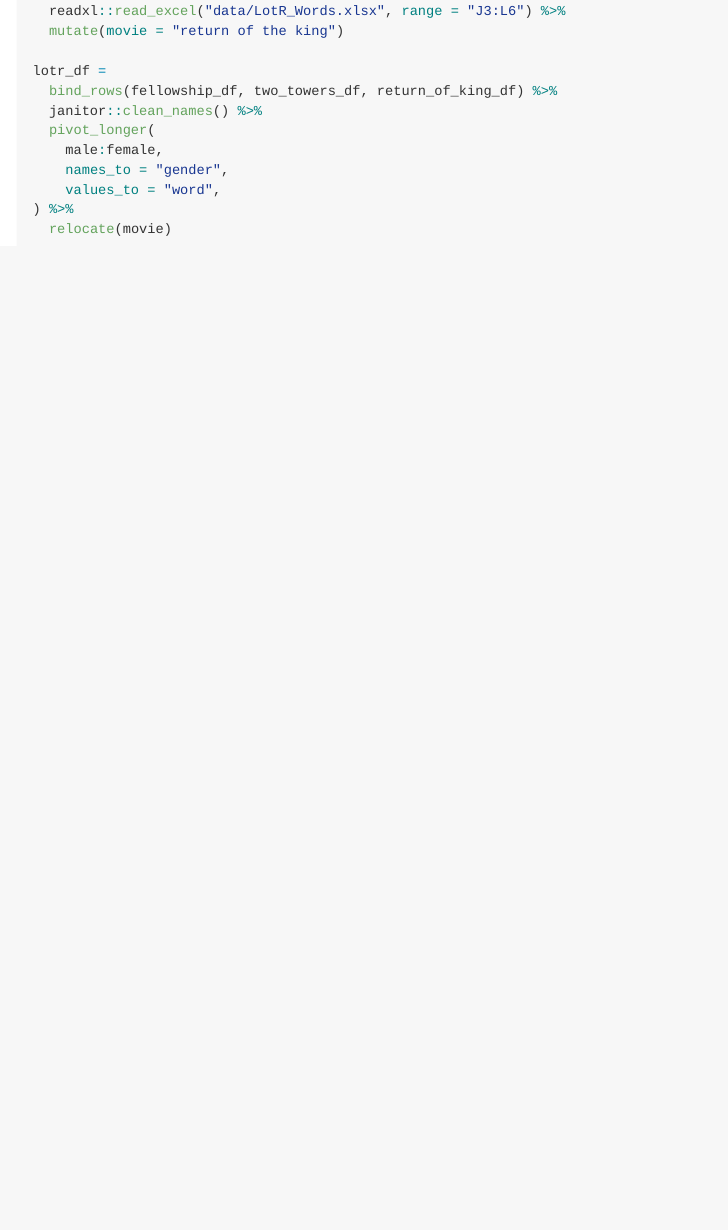
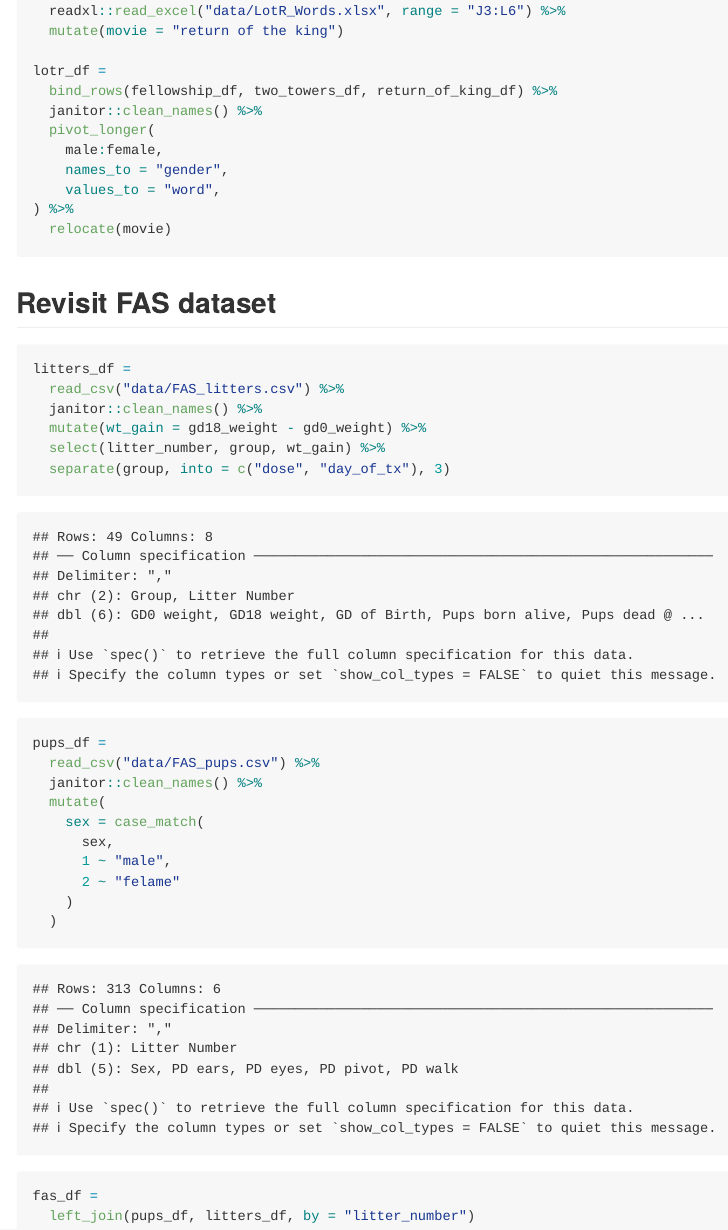
Before and after one commit to VictoriaMello1/data_wrangling_i, an R Markdown document (tidy_data.Rmd): the page in a window 1100 px wide, from 2130 px down. The pictures show the output file tidy_data.md that the author committed with the source, drawn offline in the style of GitHub.

Commit message:
joining FAS datasets

````diff
--- a/tidy_data.Rmd
+++ b/tidy_data.Rmd
@@ -76,3 +76,28 @@ lotr_df =
 ) %>%
   relocate(movie)
 ```
+
+## Revisit FAS dataset
+
+```{r}
+litters_df =
+  read_csv("data/FAS_litters.csv") %>%
+  janitor::clean_names() %>%
+  mutate(wt_gain = gd18_weight - gd0_weight) %>%
+  select(litter_number, group, wt_gain) %>%
+  separate(group, into = c("dose", "day_of_tx"), 3)
+
+pups_df =
+  read_csv("data/FAS_pups.csv") %>%
+  janitor::clean_names() %>%
+  mutate(
+    sex = case_match(
+      sex,
+      1 ~ "male",
+      2 ~ "felame"
+    )
+  )
+
+fas_df =
+  left_join(pups_df, litters_df, by = "litter_number")
+```
````
Also changed, not shown: tidy_data.md.
